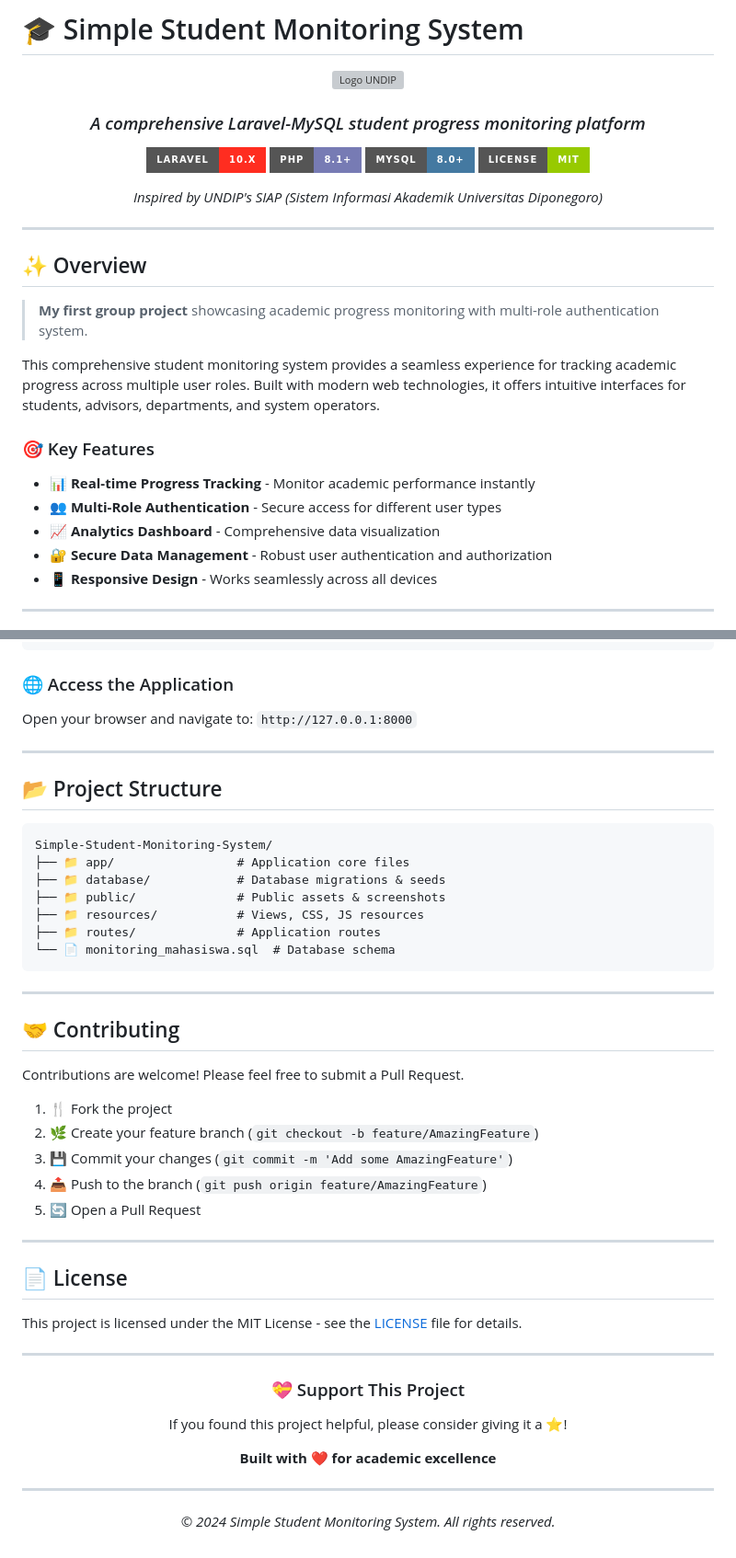
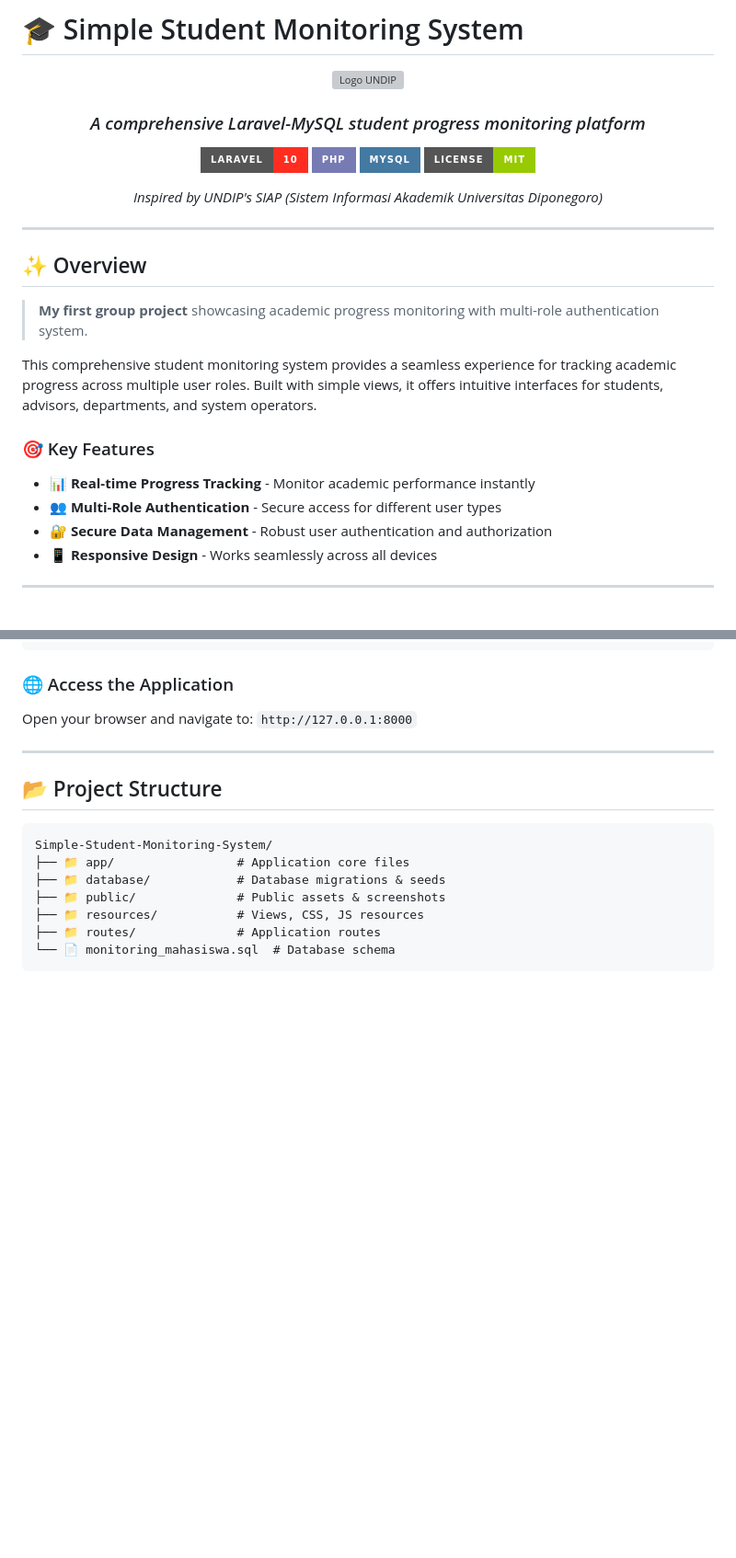
Before and after one commit to bonifasiusbryan1/Simple-Student-Monitoring-System, a Markdown page: README.md, 2 parts joined by grey strips. Shown at 92% size. Drawn GitHub-style; badges without logos; blank space fills up the shorter version; grey boxes are pictures that could not be loaded.

````diff
--- a/README.md
+++ b/README.md
@@ -6,9 +6,9 @@
 
   ### *A comprehensive Laravel-MySQL student progress monitoring platform*
 
-  [![Laravel](https://img.shields.io/badge/Laravel-10.x-FF2D20?style=for-the-badge&logo=laravel&logoColor=white)](https://laravel.com/)
-  [![PHP](https://img.shields.io/badge/PHP-8.1+-777BB4?style=for-the-badge&logo=php&logoColor=white)](https://php.net/)
-  [![MySQL](https://img.shields.io/badge/MySQL-8.0+-4479A1?style=for-the-badge&logo=mysql&logoColor=white)](https://mysql.com/)
+  [![Laravel](https://img.shields.io/badge/Laravel-10-FF2D20?style=for-the-badge&logo=laravel&logoColor=white)](https://laravel.com/)
+  [![PHP](https://img.shields.io/badge/PHP-777BB4?style=for-the-badge&logo=php&logoColor=white)](https://php.net/)
+  [![MySQL](https://img.shields.io/badge/MySQL-4479A1?style=for-the-badge&logo=mysql&logoColor=white)](https://mysql.com/)
   [![License](https://img.shields.io/badge/License-MIT-green.svg?style=for-the-badge)](LICENSE)
 
   *Inspired by UNDIP's SIAP (Sistem Informasi Akademik Universitas Diponegoro)*
@@ -21,13 +21,12 @@
 
 > **My first group project** showcasing academic progress monitoring with multi-role authentication system.
 
-This comprehensive student monitoring system provides a seamless experience for tracking academic progress across multiple user roles. Built with modern web technologies, it offers intuitive interfaces for students, advisors, departments, and system operators.
+This comprehensive student monitoring system provides a seamless experience for tracking academic progress across multiple user roles. Built with simple views, it offers intuitive interfaces for students, advisors, departments, and system operators.
 
 ### 🎯 Key Features
 
 - 📊 **Real-time Progress Tracking** - Monitor academic performance instantly
 - 👥 **Multi-Role Authentication** - Secure access for different user types
-- 📈 **Analytics Dashboard** - Comprehensive data visualization
 - 🔐 **Secure Data Management** - Robust user authentication and authorization
 - 📱 **Responsive Design** - Works seamlessly across all devices
 
@@ -152,36 +151,4 @@ Simple-Student-Monitoring-System/
 └── 📄 monitoring_mahasiswa.sql  # Database schema
 ```
 
----
-
-## 🤝 Contributing
-
-Contributions are welcome! Please feel free to submit a Pull Request.
-
-1. 🍴 Fork the project
-2. 🌿 Create your feature branch (`git checkout -b feature/AmazingFeature`)
-3. 💾 Commit your changes (`git commit -m 'Add some AmazingFeature'`)
-4. 📤 Push to the branch (`git push origin feature/AmazingFeature`)
-5. 🔄 Open a Pull Request
-
----
-
-## 📄 License
-
-This project is licensed under the MIT License - see the [LICENSE](LICENSE) file for details.
-
----
-
-<div align="center">
-
-### 💝 Support This Project
-
-If you found this project helpful, please consider giving it a ⭐️!
-
-**Built with ❤️ for academic excellence**
-
----
-
-*© 2024 Simple Student Monitoring System. All rights reserved.*
-
 </div>
````
